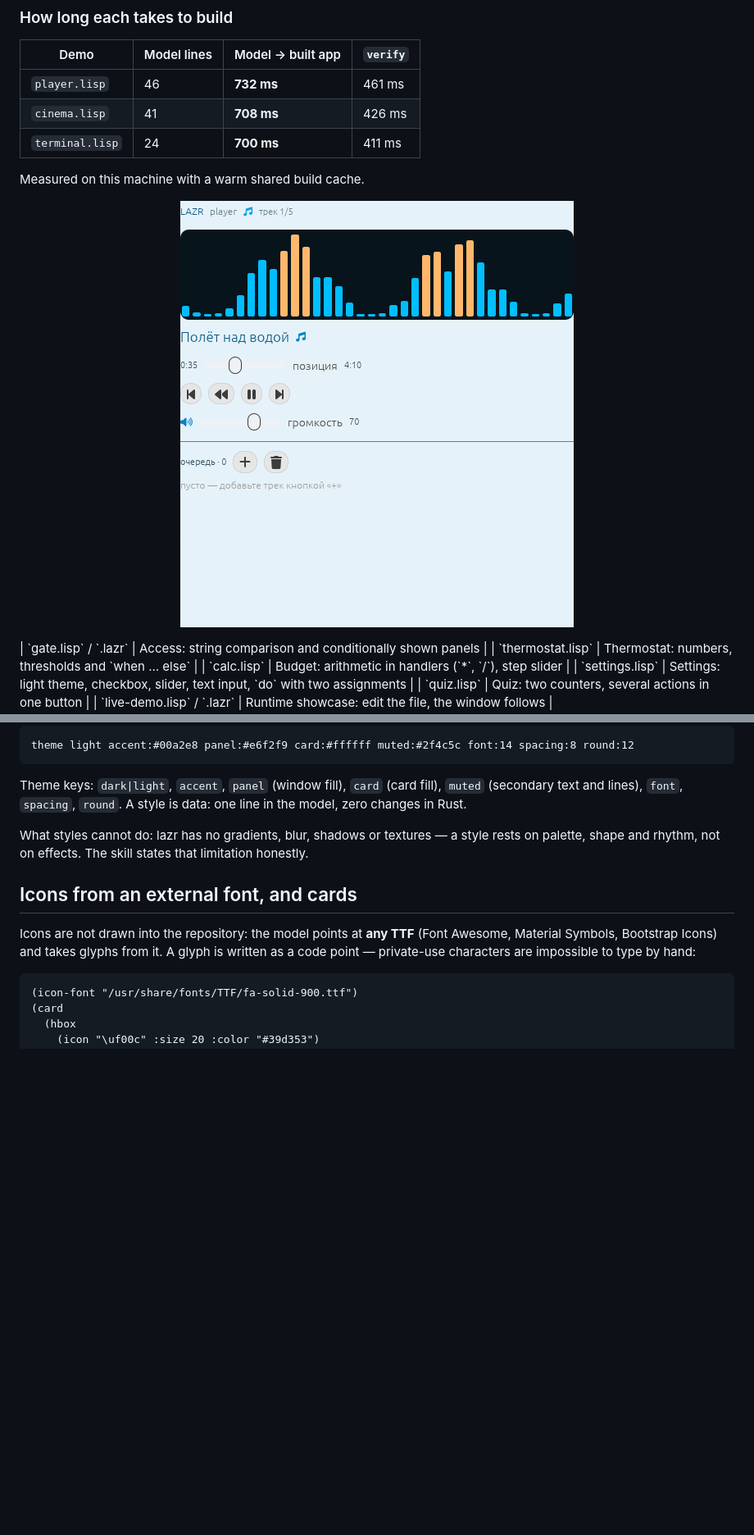
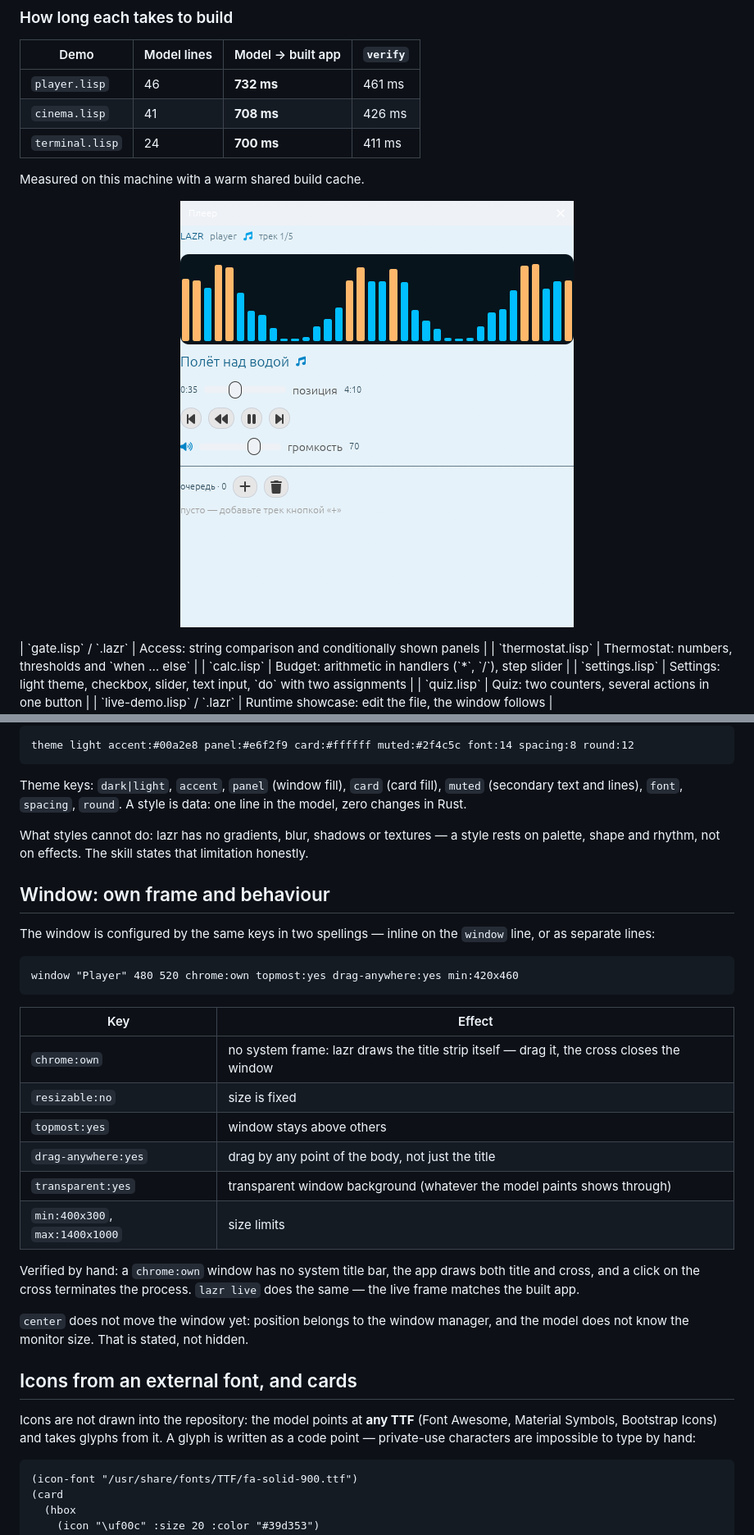
Before and after one commit to kostyk348/lazr, a Markdown page: README.en.md, 2 parts joined by grey strips. Shown at 82% size. Drawn GitHub-style; pictures changed too: docs/player.png; blank space fills up the shorter version.

````diff
--- a/README.en.md
+++ b/README.en.md
@@ -187,6 +187,29 @@ lines), `font`, `spacing`, `round`. A style is data: one line in the model, zero
 What styles cannot do: lazr has no gradients, blur, shadows or textures — a style rests on palette, shape and
 rhythm, not on effects. The skill states that limitation honestly.
 
+## Window: own frame and behaviour
+
+The window is configured by the same keys in two spellings — inline on the `window` line, or as separate lines:
+
+```
+window "Player" 480 520 chrome:own topmost:yes drag-anywhere:yes min:420x460
+```
+
+| Key | Effect |
+|---|---|
+| `chrome:own` | no system frame: lazr draws the title strip itself — drag it, the cross closes the window |
+| `resizable:no` | size is fixed |
+| `topmost:yes` | window stays above others |
+| `drag-anywhere:yes` | drag by any point of the body, not just the title |
+| `transparent:yes` | transparent window background (whatever the model paints shows through) |
+| `min:400x300`, `max:1400x1000` | size limits |
+
+Verified by hand: a `chrome:own` window has no system title bar, the app draws both title and cross, and a
+click on the cross terminates the process. `lazr live` does the same — the live frame matches the built app.
+
+`center` does not move the window yet: position belongs to the window manager, and the model does not know the
+monitor size. That is stated, not hidden.
+
 ## Icons from an external font, and cards
 
 Icons are not drawn into the repository: the model points at **any TTF** (Font Awesome, Material Symbols,
````
Also changed, not shown: README.md (+24 -0 lines), skills/lazr/SKILL.md (+15 -0 lines), 10 other files.
